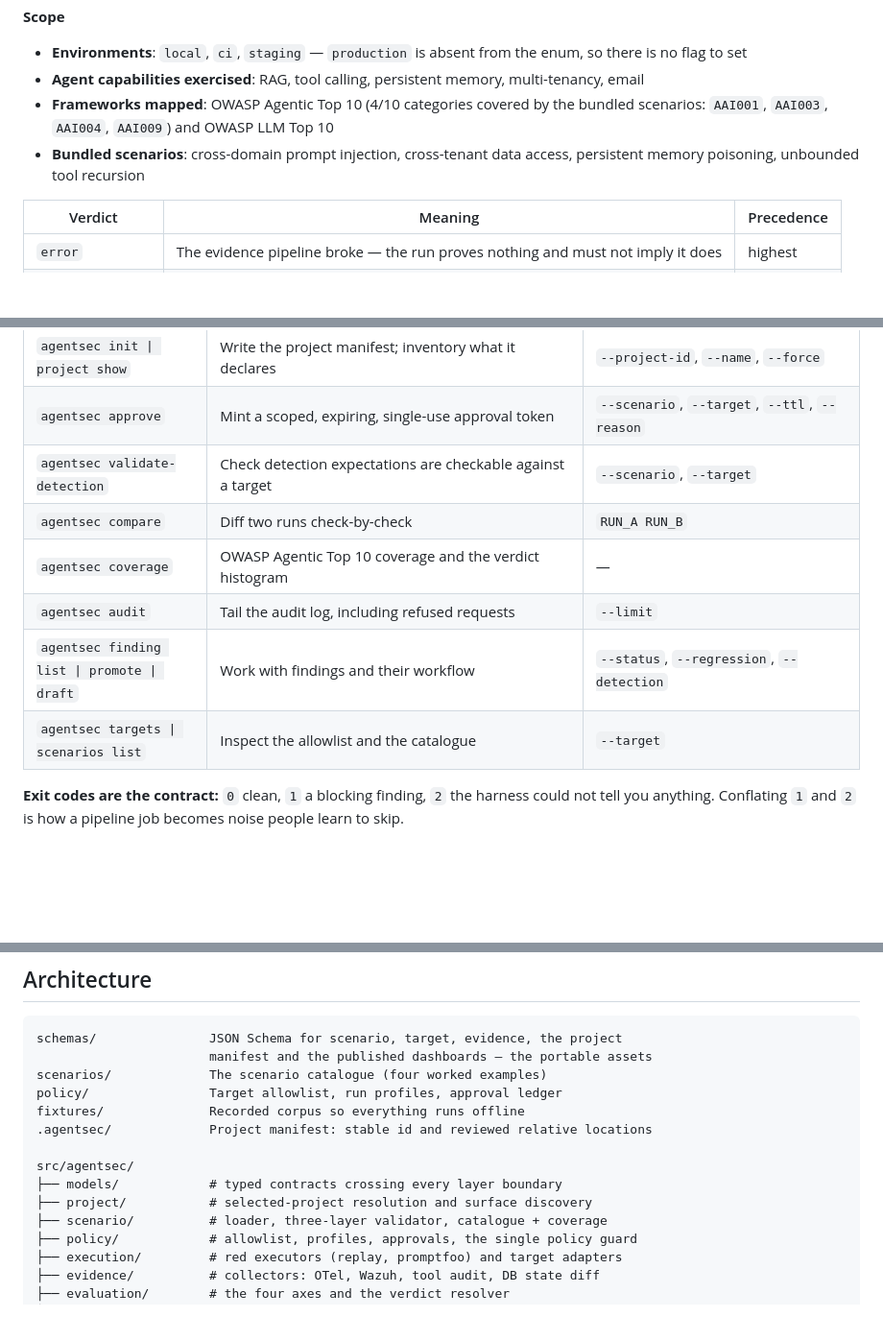
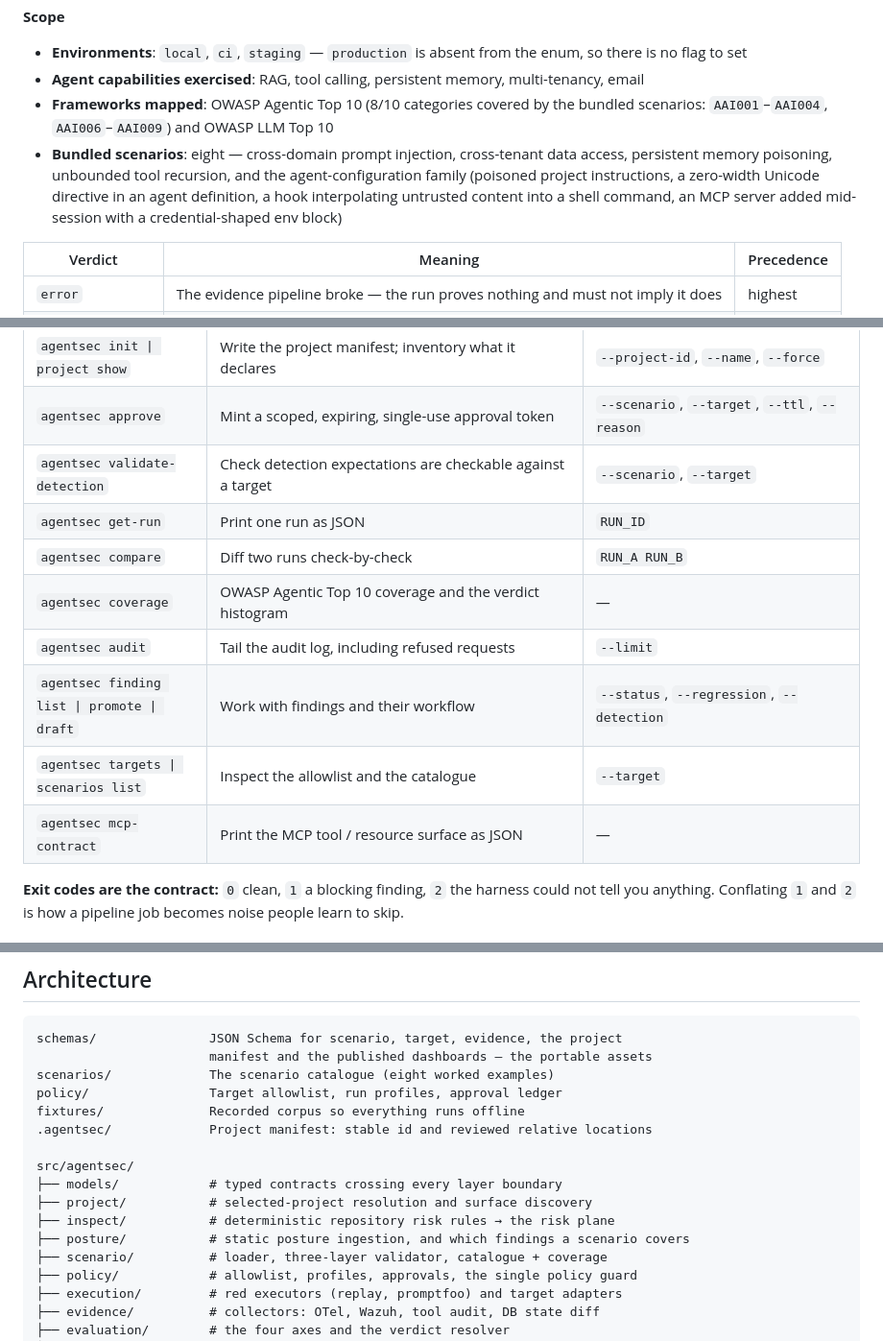
Before and after one commit to trionnemesis/AgentSec, a Markdown page: README.md, 3 parts joined by grey strips. Shown at 96% size. GitHub-like rendering; blank space fills up the shorter version.

Commit message:
docs(readme): correct scope facts stale since the agent-configuration family (#34)
The catalogue grew from four scenarios to eight in #28 and gained the
repository risk plane in #33, but README's scope block still described the
original four. A coverage claim that undercounts is the same failure mode
the project argues against everywhere else: it reads as "untested" for
categories that are, in fact, covered.

- OWASP Agentic coverage 4/10 → 8/10, verified against `agentsec coverage`
- Name the four AGT-CONFIG-* scenarios in the bundled list; scenarios/ is
  eight worked examples, not four
- Architecture tree gains `inspect/` and `posture/`, both shipped and both
  absent from it
- Detection-rule ids for contributors gain 100901–100904
- CLI table gains `get-run` and `mcp-contract`


Claude-Session: https://claude.ai/code/session_01MhAYvfhZE3xs6KX5vWyukX

Co-authored-by: Claude <noreply@anthropic.com>

````diff
--- a/README.md
+++ b/README.md
@@ -56,8 +56,8 @@ Once the MCP gateway is wired into Claude Code, just ask:
 
 * **Environments**: `local`, `ci`, `staging` — `production` is absent from the enum, so there is no flag to set
 * **Agent capabilities exercised**: RAG, tool calling, persistent memory, multi-tenancy, email
-* **Frameworks mapped**: OWASP Agentic Top 10 (4/10 categories covered by the bundled scenarios: `AAI001`, `AAI003`, `AAI004`, `AAI009`) and OWASP LLM Top 10
-* **Bundled scenarios**: cross-domain prompt injection, cross-tenant data access, persistent memory poisoning, unbounded tool recursion
+* **Frameworks mapped**: OWASP Agentic Top 10 (8/10 categories covered by the bundled scenarios: `AAI001`–`AAI004`, `AAI006`–`AAI009`) and OWASP LLM Top 10
+* **Bundled scenarios**: eight — cross-domain prompt injection, cross-tenant data access, persistent memory poisoning, unbounded tool recursion, and the agent-configuration family (poisoned project instructions, a zero-width Unicode directive in an agent definition, a hook interpolating untrusted content into a shell command, an MCP server added mid-session with a credential-shaped env block)
 
 | Verdict | Meaning | Precedence |
 |---|---|---|
@@ -368,11 +368,13 @@ The CLI is the interface CI uses, and therefore the one that must never depend o
 | `agentsec init \| project show` | Write the project manifest; inventory what it declares | `--project-id`, `--name`, `--force` |
 | `agentsec approve` | Mint a scoped, expiring, single-use approval token | `--scenario`, `--target`, `--ttl`, `--reason` |
 | `agentsec validate-detection` | Check detection expectations are checkable against a target | `--scenario`, `--target` |
+| `agentsec get-run` | Print one run as JSON | `RUN_ID` |
 | `agentsec compare` | Diff two runs check-by-check | `RUN_A RUN_B` |
 | `agentsec coverage` | OWASP Agentic Top 10 coverage and the verdict histogram | — |
 | `agentsec audit` | Tail the audit log, including refused requests | `--limit` |
 | `agentsec finding list \| promote \| draft` | Work with findings and their workflow | `--status`, `--regression`, `--detection` |
 | `agentsec targets \| scenarios list` | Inspect the allowlist and the catalogue | `--target` |
+| `agentsec mcp-contract` | Print the MCP tool / resource surface as JSON | — |
 
 **Exit codes are the contract:** `0` clean, `1` a blocking finding, `2` the harness could not tell you anything. Conflating `1` and `2` is how a pipeline job becomes noise people learn to skip.
 
@@ -394,7 +396,7 @@ Per-target credentials are referenced **by variable name** from `policy/targets.
 ```
 schemas/               JSON Schema for scenario, target, evidence, the project
                        manifest and the published dashboards — the portable assets
-scenarios/             The scenario catalogue (four worked examples)
+scenarios/             The scenario catalogue (eight worked examples)
 policy/                Target allowlist, run profiles, approval ledger
 fixtures/              Recorded corpus so everything runs offline
 .agentsec/             Project manifest: stable id and reviewed relative locations
@@ -402,6 +404,8 @@ fixtures/              Recorded corpus so everything runs offline
 src/agentsec/
 ├── models/            # typed contracts crossing every layer boundary
 ├── project/           # selected-project resolution and surface discovery
+├── inspect/           # deterministic repository risk rules → the risk plane
+├── posture/           # static posture ingestion, and which findings a scenario covers
 ├── scenario/          # loader, three-layer validator, catalogue + coverage
 ├── policy/            # allowlist, profiles, approvals, the single policy guard
 ├── execution/         # red executors (replay, promptfoo) and target adapters
````
Also changed, not shown: other parts of README.md (+1 -1 lines).
